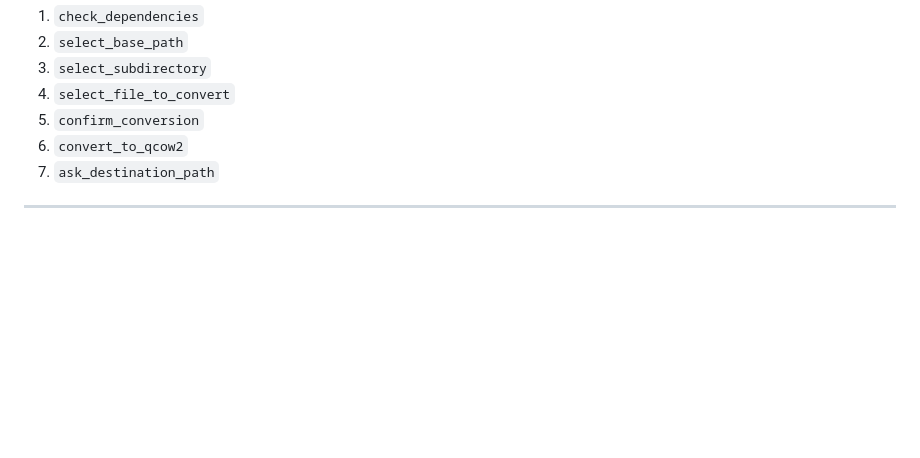
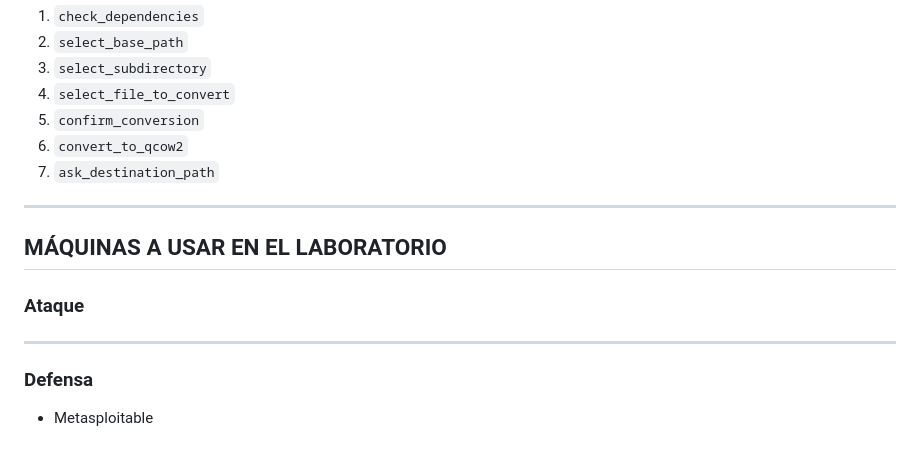
Before and after one commit to vgonsie/Proyecto-ASIR2, a Markdown page: README.md, the part around the change. Drawn GitHub-style; blank space fills up the shorter version.

```diff
--- a/README.md
+++ b/README.md
@@ -1051,3 +1051,14 @@ El script sigue esta secuencia:
 7. `ask_destination_path`
 
 ---
+
+## MÁQUINAS A USAR EN EL LABORATORIO
+
+### Ataque
+
+---
+
+
+### Defensa
+
+- Metasploitable
```
